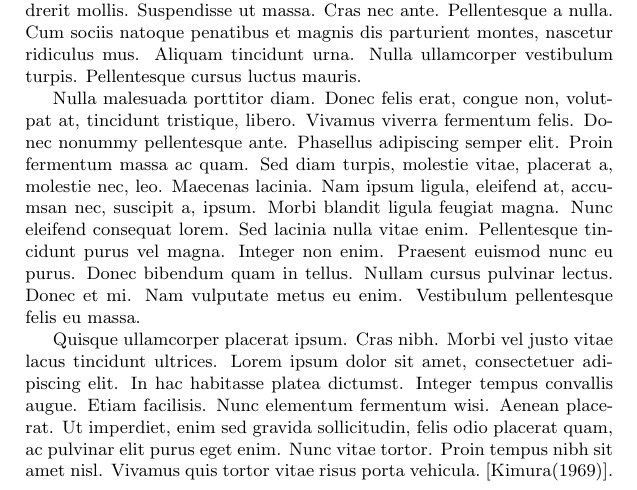
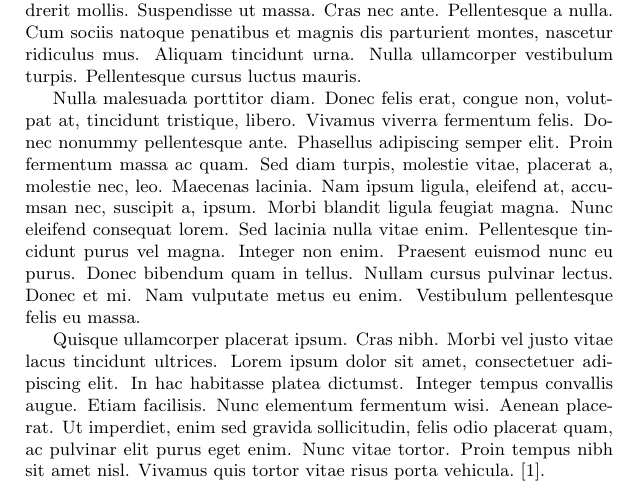
Before and after one commit to lkirk/template_test, a LaTeX document (manuscript/main.tex): part of page 1 of 2, cut so that both start at the same text. Compiled offline with pdfLaTeX.

Commit message:
small updates to manuscript template

```diff
--- a/manuscript/main.tex
+++ b/manuscript/main.tex
@@ -1,6 +1,6 @@
 \documentclass[]{article}
 \usepackage{authblk}
-\usepackage{lipsum}  % for dummy text, remove this
+\usepackage{lipsum}  % this import is for dummy text, remove this
 
 \begin{document}
 \title{An article template}
```
Also changed, not shown: manuscript/README.md, manuscript/main.tex (3 more changed lines), 2 other files.
